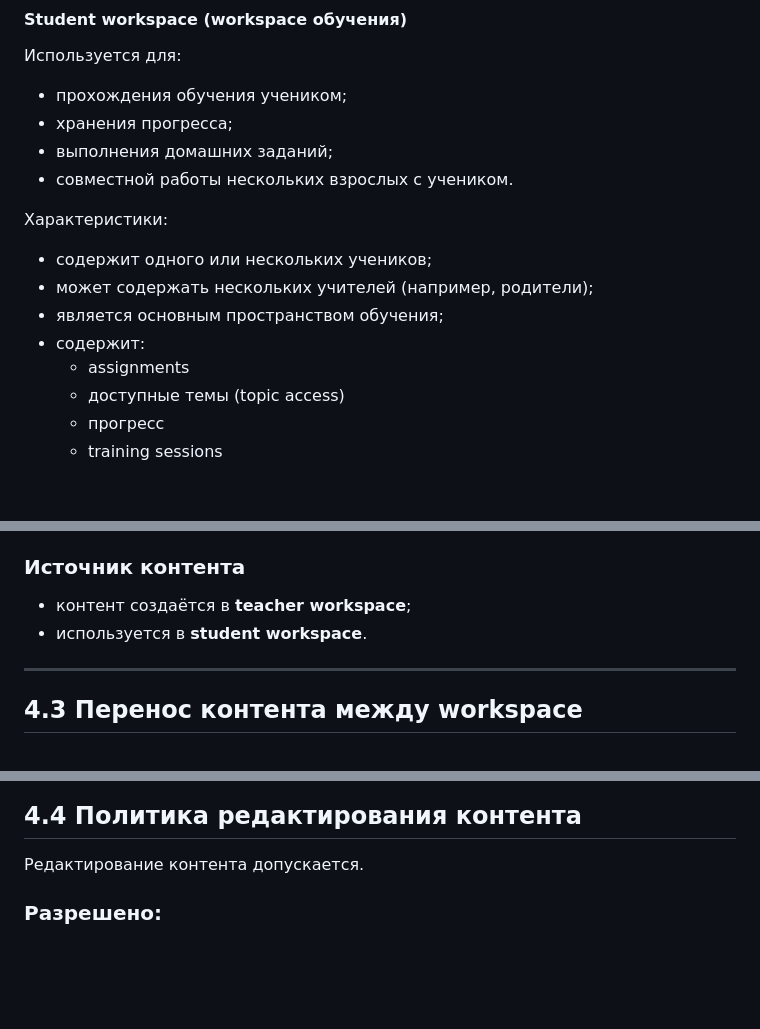
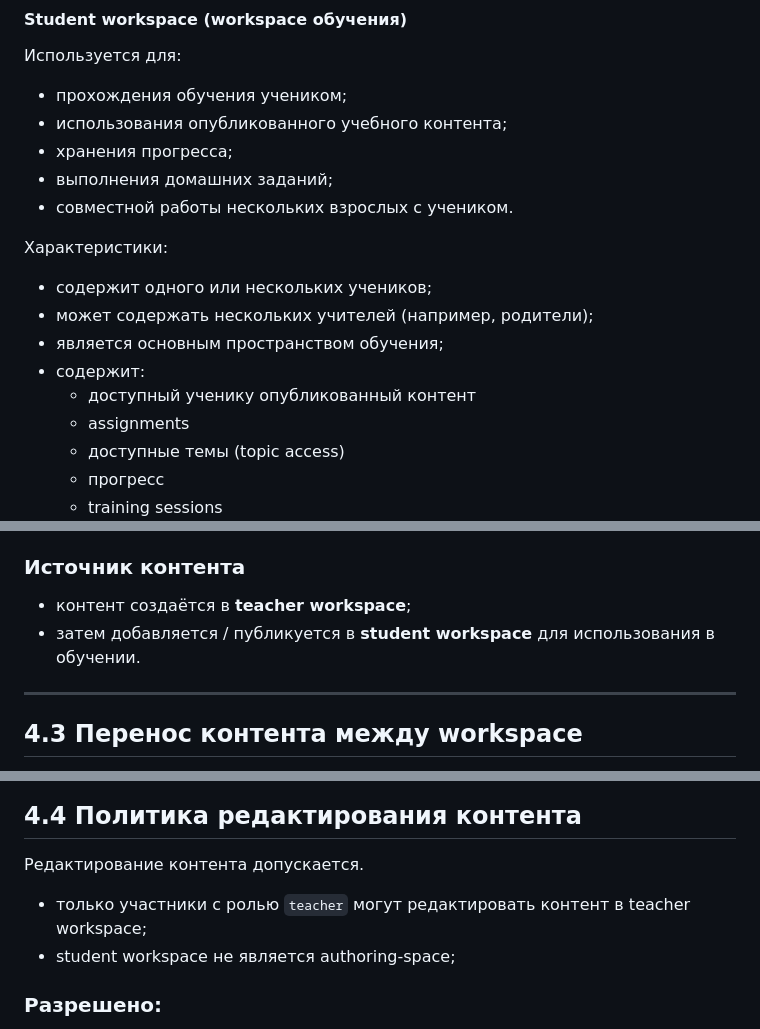
Before and after one commit to IavnFGV/EnglishBot-with-agents, a Markdown page: context/englishbot_handoff.md, 3 parts joined by grey strips. GitHub-like rendering; blank space fills up the shorter version.

Commit message:
update tech task

```diff
--- a/context/englishbot_handoff.md
+++ b/context/englishbot_handoff.md
@@ -310,6 +310,7 @@
 Используется для:
 
 - прохождения обучения учеником;
+- использования опубликованного учебного контента;
 - хранения прогресса;
 - выполнения домашних заданий;
 - совместной работы нескольких взрослых с учеником.
@@ -320,6 +321,7 @@
 - может содержать нескольких учителей (например, родители);
 - является основным пространством обучения;
 - содержит:
+  - доступный ученику опубликованный контент
   - assignments
   - доступные темы (topic access)
   - прогресс
@@ -357,7 +359,7 @@
 ### Источник контента
 
 - контент создаётся в **teacher workspace**;
-- используется в **student workspace**.
+- затем добавляется / публикуется в **student workspace** для использования в обучении.
 
 ---
 
@@ -387,6 +389,9 @@
 ## 4.4 Политика редактирования контента
 
 Редактирование контента допускается.
+
+- только участники с ролью `teacher` могут редактировать контент в teacher workspace;
+- student workspace не является authoring-space;
 
 ### Разрешено:
 
```
